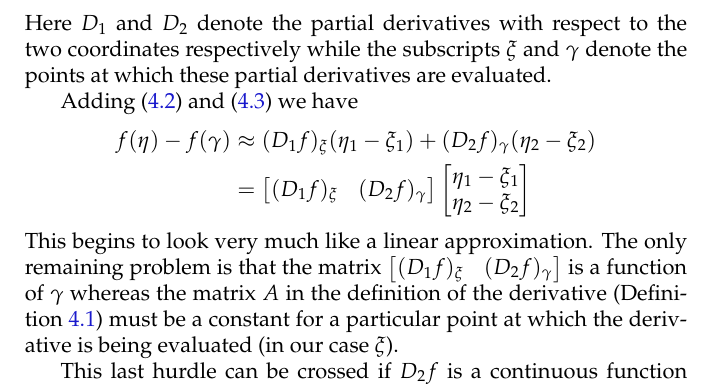
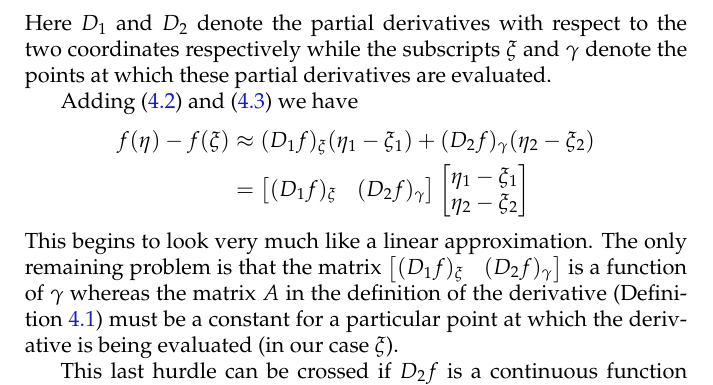
Before and after one commit to jmoy/math-methods, a LaTeX book (math-methods.tex): part of page 15 of 22, cut so that both start at the same text. Compiled offline with pdfLaTeX.

Commit message:
Fixed typo

```diff
--- a/math-methods.tex
+++ b/math-methods.tex
@@ -478,7 +478,7 @@ these partial derivatives are evaluated.
 Adding~\eqref{eq:diff-breakc-x} and~\eqref{eq:diff-breakc-y}
 we have
 \begin{align*}
-  f(\eta)-f(\gamma) &\approx (D_1 f)_\xi(\eta_1-\xi_1)
+  f(\eta)-f(\xi) &\approx (D_1 f)_\xi(\eta_1-\xi_1)
   + (D_2 f)_\gamma (\eta_2-\xi_2)\\
   &=\begin{bmatrix} (D_1 f)_\xi & (D_2 f)_\gamma \end{bmatrix}
   \begin{bmatrix} \eta_1-\xi_1 \\ \eta_2-\xi_2 \end{bmatrix}
```
